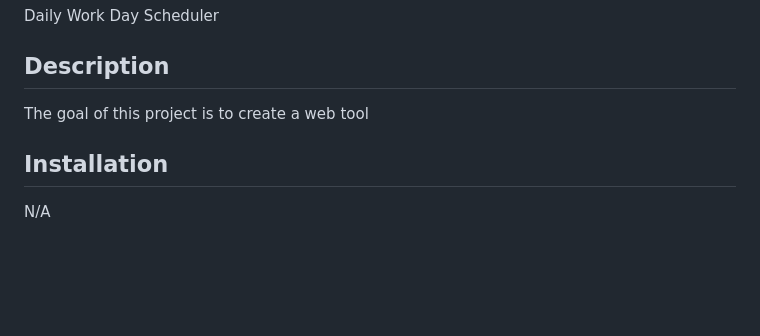
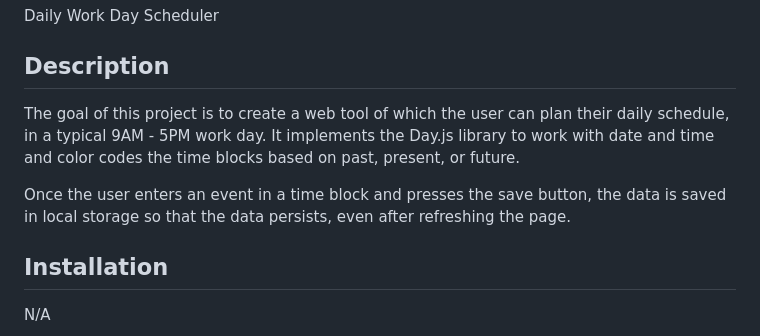
Before and after one commit to dymoy/work-calendar, a Markdown page: README.md, the part around the change printed below. Drawn GitHub-style; blank space fills up the shorter version.

```diff
--- a/README.md
+++ b/README.md
@@ -4,7 +4,9 @@ Daily Work Day Scheduler
 
 ## Description
 
-The goal of this project is to create a web tool
+The goal of this project is to create a web tool of which the user can plan their daily schedule, in a typical 9AM - 5PM work day. It implements the Day.js library to work with date and time and color codes the time blocks based on past, present, or future.
+
+Once the user enters an event in a time block and presses the save button, the data is saved in local storage so that the data persists, even after refreshing the page.
 
 ## Installation
 
```
Also changed, not shown: other parts of README.md (+16 -5 lines), Assets/images/work_calendar_local_storage.png (added), Assets/images/work_calendar_screenshot.png (added).
